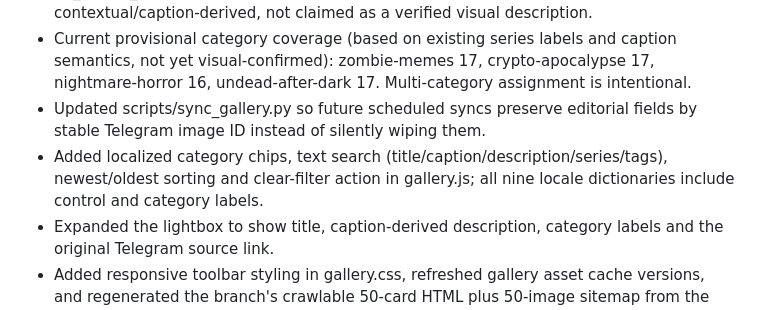
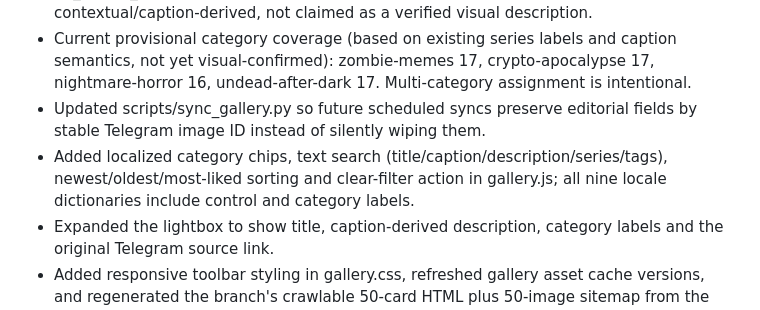
Before and after one commit to zombcash/zombcash.github.io, a Markdown page: GALLERY-AUDIT-BASELINE.md, the part around the change. GitHub-like rendering.

Commit message:
Record most-liked gallery sorting implementation

```diff
--- a/GALLERY-AUDIT-BASELINE.md
+++ b/GALLERY-AUDIT-BASELINE.md
@@ -44,7 +44,7 @@ Work branch: `growth-gallery-roadmap-2026-11`.
 - Added 50 unique editorial titles and 50 concise story descriptions derived strictly from the original Telegram captions. All 50 entries carry rights_status=review-required and alt_review_status=caption-derived-pending-visual-review; the ALT text is explicitly contextual/caption-derived, not claimed as a verified visual description.
 - Current provisional category coverage (based on existing series labels and caption semantics, not yet visual-confirmed): zombie-memes 17, crypto-apocalypse 17, nightmare-horror 16, undead-after-dark 17. Multi-category assignment is intentional.
 - Updated scripts/sync_gallery.py so future scheduled syncs preserve editorial fields by stable Telegram image ID instead of silently wiping them.
-- Added localized category chips, text search (title/caption/description/series/tags), newest/oldest sorting and clear-filter action in gallery.js; all nine locale dictionaries include control and category labels.
+- Added localized category chips, text search (title/caption/description/series/tags), newest/oldest/most-liked sorting and clear-filter action in gallery.js; all nine locale dictionaries include control and category labels.
 - Expanded the lightbox to show title, caption-derived description, category labels and the original Telegram source link.
 - Added responsive toolbar styling in gallery.css, refreshed gallery asset cache versions, and regenerated the branch's crawlable 50-card HTML plus 50-image sitemap from the current JSON.
 - Updated the SEO generator to use editorial title/ALT/description fields when supplied and to retain stable image/category attributes in generated cards.
```
